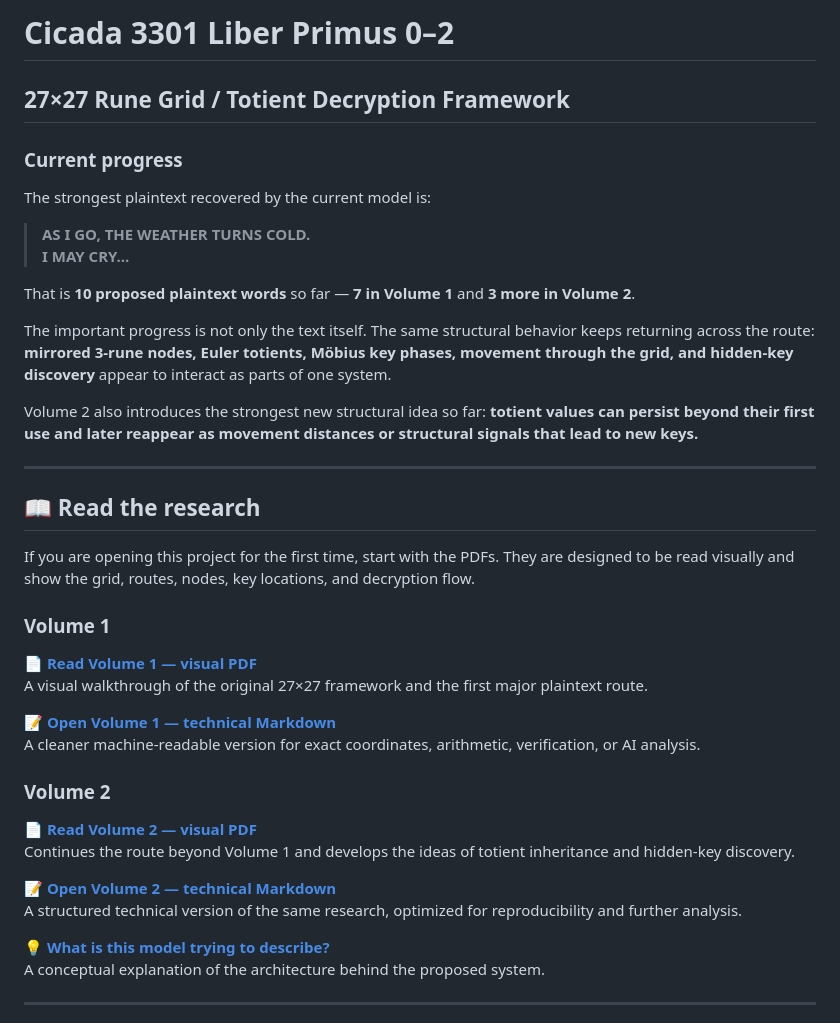
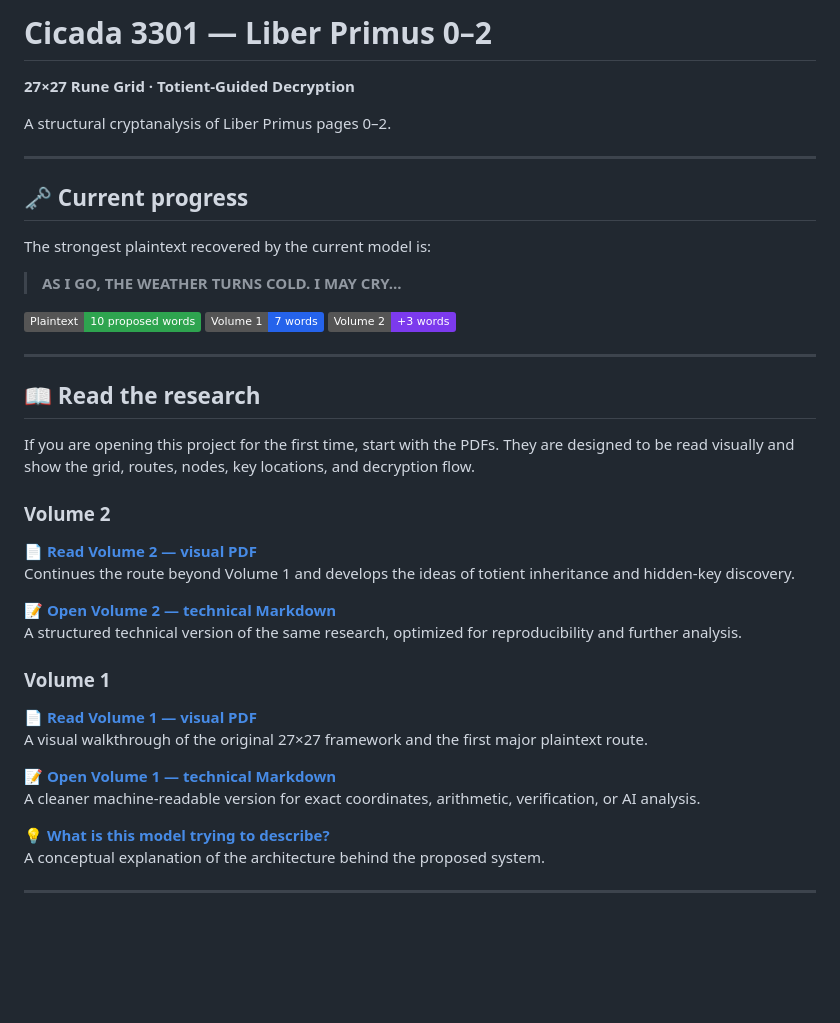
Before and after one commit to 2retooz270703/Liber-Primus-27x27-Map-3-Rune-Nodes-Totient-Decryption, a Markdown page: README.md, the part around the change. Drawn GitHub-style; badges without logos; blank space fills up the shorter version.

```diff
--- a/README.md
+++ b/README.md
@@ -1,18 +1,20 @@
-# Cicada 3301 Liber Primus 0–2
-## 27×27 Rune Grid / Totient Decryption Framework
+# Cicada 3301 — Liber Primus 0–2
 
-### Current progress
+**27×27 Rune Grid · Totient-Guided Decryption**
+
+A structural cryptanalysis of Liber Primus pages 0–2.
+
+---
+
+## 🗝️ Current progress
 
 The strongest plaintext recovered by the current model is:
 
-> **AS I GO, THE WEATHER TURNS COLD.**
-> **I MAY CRY...**
+> **AS I GO, THE WEATHER TURNS COLD. I MAY CRY...**
 
-That is **10 proposed plaintext words** so far — **7 in Volume 1** and **3 more in Volume 2**.
-
-The important progress is not only the text itself. The same structural behavior keeps returning across the route: **mirrored 3-rune nodes, Euler totients, Möbius key phases, movement through the grid, and hidden-key discovery** appear to interact as parts of one system.
-
-Volume 2 also introduces the strongest new structural idea so far: **totient values can persist beyond their first use and later reappear as movement distances or structural signals that lead to new keys.**
+![Plaintext](https://img.shields.io/badge/Plaintext-10_proposed_words-2ea44f)
+![Volume 1](https://img.shields.io/badge/Volume_1-7_words-2563eb)
+![Volume 2](https://img.shields.io/badge/Volume_2-%2B3_words-7c3aed)
 
 <!-- Add current progress / route image here -->
 
@@ -22,6 +24,14 @@ Volume 2 also introduces the strongest new structural idea so far: **totient val
 
 If you are opening this project for the first time, start with the PDFs. They are designed to be read visually and show the grid, routes, nodes, key locations, and decryption flow.
 
+### Volume 2
+
+📄 **[Read Volume 2 — visual PDF](./SOLUTION%200-2%20volume%202.pdf)**
+Continues the route beyond Volume 1 and develops the ideas of totient inheritance and hidden-key discovery.
+
+📝 **[Open Volume 2 — technical Markdown](./SOLUTION-0-2-volume-2.md)**
+A structured technical version of the same research, optimized for reproducibility and further analysis.
+
 ### Volume 1
 
 📄 **[Read Volume 1 — visual PDF](./SOLUTION%200-2%20volume%201.pdf)**
@@ -29,14 +39,6 @@ A visual walkthrough of the original 27×27 framework and the first major plaint
 
 📝 **[Open Volume 1 — technical Markdown](./SOLUTION-0-2-volume-1.md)**
 A cleaner machine-readable version for exact coordinates, arithmetic, verification, or AI analysis.
-
-### Volume 2
-
-📄 **[Read Volume 2 — visual PDF](./SOLUTION%200-2%20volume%202.pdf)**
-Continues the route beyond Volume 1 and develops the ideas of totient inheritance and hidden-key discovery.
-
-📝 **[Open Volume 2 — technical Markdown](./SOLUTION-0-2-volume-2.md)**
-A structured technical version of the same research, optimized for reproducibility and further analysis.
 
 💡 **[What is this model trying to describe?](./WHAT-IS-LIBER-PRIMUS.md)**
 A conceptual explanation of the architecture behind the proposed system.
```
